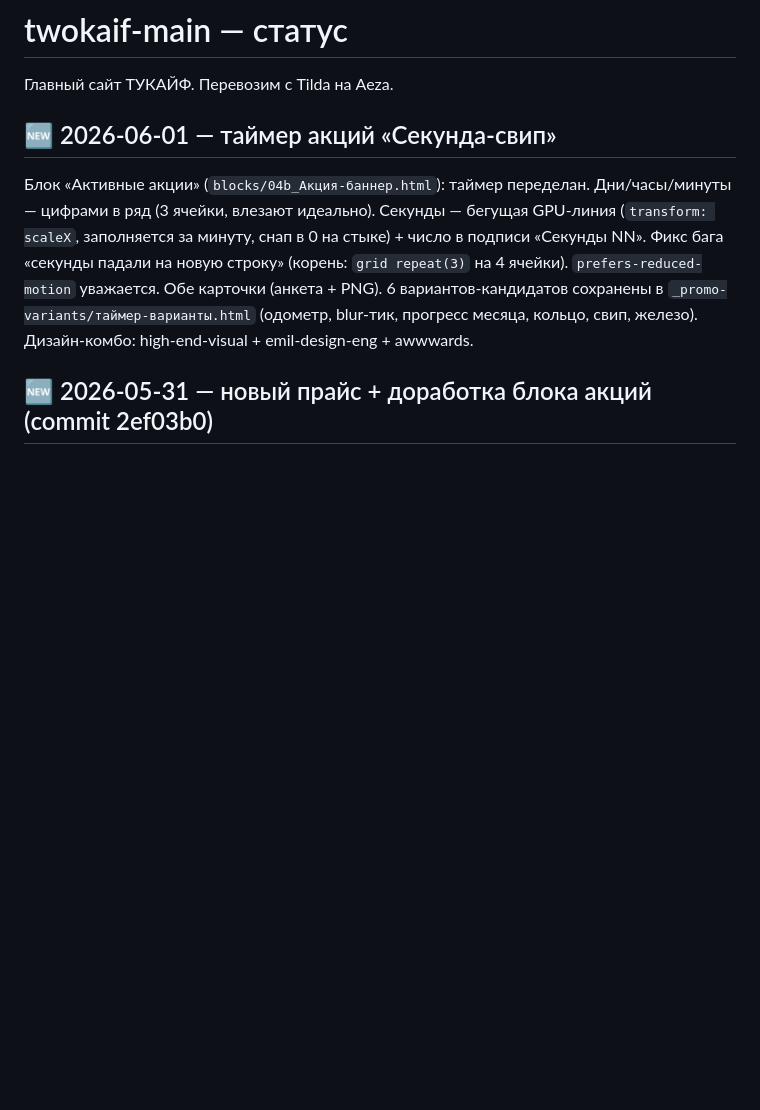
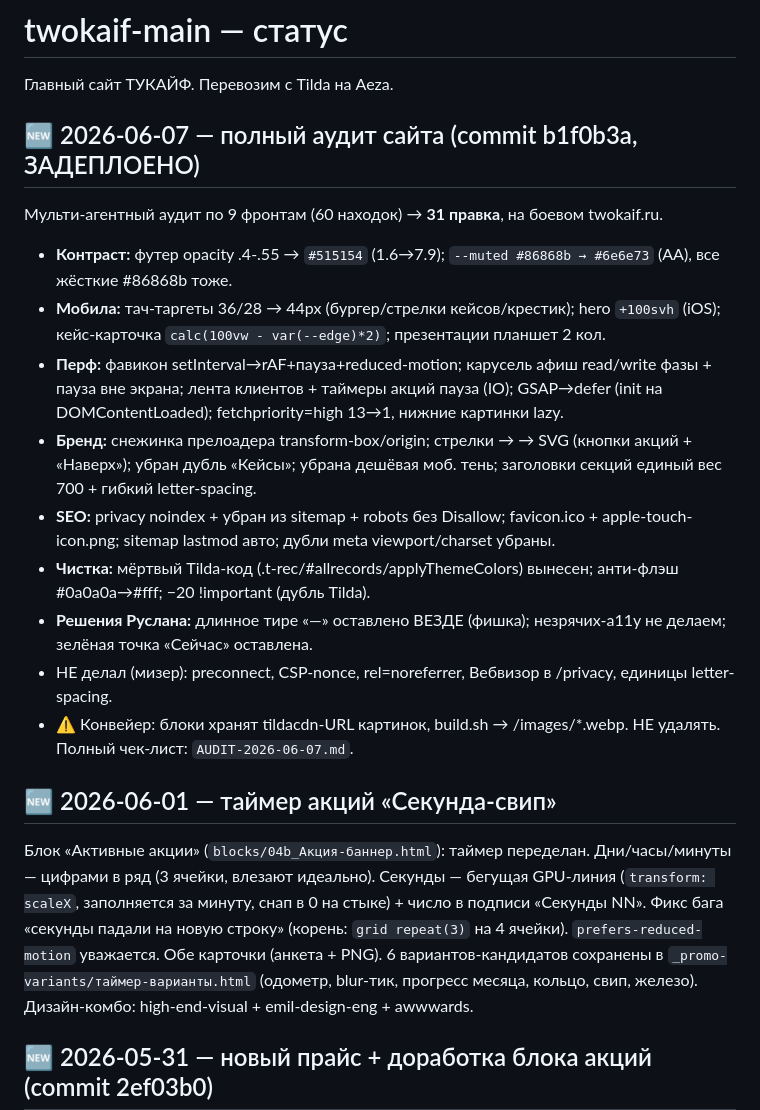
Before and after one commit to TWOKAIF/twokaif-main, a Markdown page: STATUS.md, the part around the change. GitHub-like rendering; blank space fills up the shorter version.

Commit message:
docs: STATUS — аудит сайта 2026-06-07 (31 правка)
Co-Authored-By: Claude Opus 4.8 <noreply@anthropic.com>

```diff
--- a/STATUS.md
+++ b/STATUS.md
@@ -1,6 +1,18 @@
 # twokaif-main — статус
 
 Главный сайт ТУКАЙФ. Перевозим с Tilda на Aeza.
+
+## 🆕 2026-06-07 — полный аудит сайта (commit b1f0b3a, ЗАДЕПЛОЕНО)
+Мульти-агентный аудит по 9 фронтам (60 находок) → **31 правка**, на боевом twokaif.ru.
+- **Контраст:** футер opacity .4-.55 → `#515154` (1.6→7.9); `--muted #86868b → #6e6e73` (AA), все жёсткие #86868b тоже.
+- **Мобила:** тач-таргеты 36/28 → 44px (бургер/стрелки кейсов/крестик); hero `+100svh` (iOS); кейс-карточка `calc(100vw - var(--edge)*2)`; презентации планшет 2 кол.
+- **Перф:** фавикон setInterval→rAF+пауза+reduced-motion; карусель афиш read/write фазы + пауза вне экрана; лента клиентов + таймеры акций пауза (IO); GSAP→defer (init на DOMContentLoaded); fetchpriority=high 13→1, нижние картинки lazy.
+- **Бренд:** снежинка прелоадера transform-box/origin; стрелки → → SVG (кнопки акций + «Наверх»); убран дубль «Кейсы»; убрана дешёвая моб. тень; заголовки секций единый вес 700 + гибкий letter-spacing.
+- **SEO:** privacy noindex + убран из sitemap + robots без Disallow; favicon.ico + apple-touch-icon.png; sitemap lastmod авто; дубли meta viewport/charset убраны.
+- **Чистка:** мёртвый Tilda-код (.t-rec/#allrecords/applyThemeColors) вынесен; анти-флэш #0a0a0a→#fff; −20 !important (дубль Tilda).
+- **Решения Руслана:** длинное тире «—» оставлено ВЕЗДЕ (фишка); незрячих-a11y не делаем; зелёная точка «Сейчас» оставлена.
+- НЕ делал (мизер): preconnect, CSP-nonce, rel=noreferrer, Вебвизор в /privacy, единицы letter-spacing.
+- ⚠️ Конвейер: блоки хранят tildacdn-URL картинок, build.sh → /images/*.webp. НЕ удалять. Полный чек-лист: `AUDIT-2026-06-07.md`.
 
 ## 🆕 2026-06-01 — таймер акций «Секунда-свип»
 Блок «Активные акции» (`blocks/04b_Акция-баннер.html`): таймер переделан. Дни/часы/минуты — цифрами в ряд (3 ячейки, влезают идеально). Секунды — бегущая GPU-линия (`transform: scaleX`, заполняется за минуту, снап в 0 на стыке) + число в подписи «Секунды NN». Фикс бага «секунды падали на новую строку» (корень: `grid repeat(3)` на 4 ячейки). `prefers-reduced-motion` уважается. Обе карточки (анкета + PNG). 6 вариантов-кандидатов сохранены в `_promo-variants/таймер-варианты.html` (одометр, blur-тик, прогресс месяца, кольцо, свип, железо). Дизайн-комбо: high-end-visual + emil-design-eng + awwwards.
```
